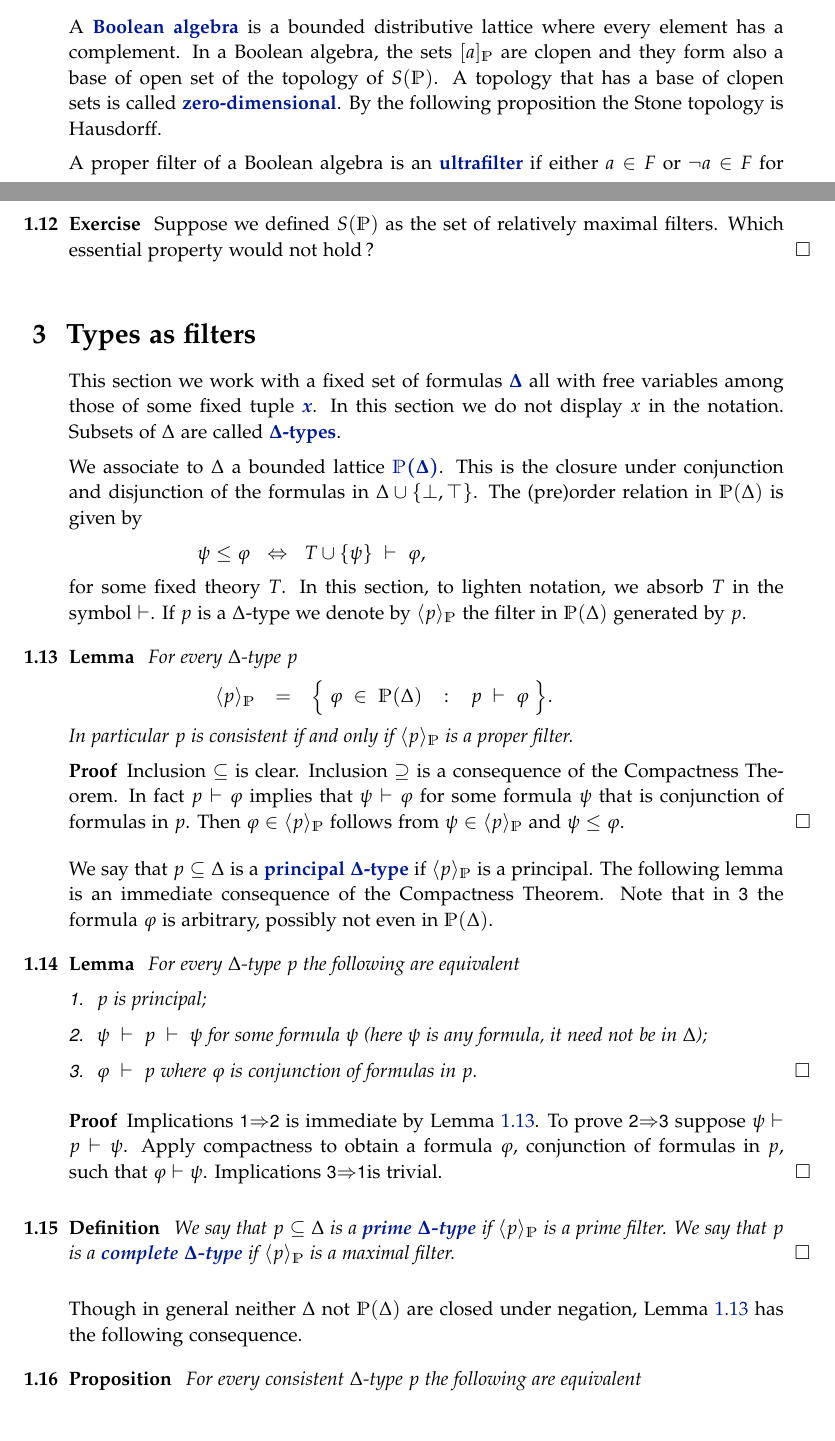
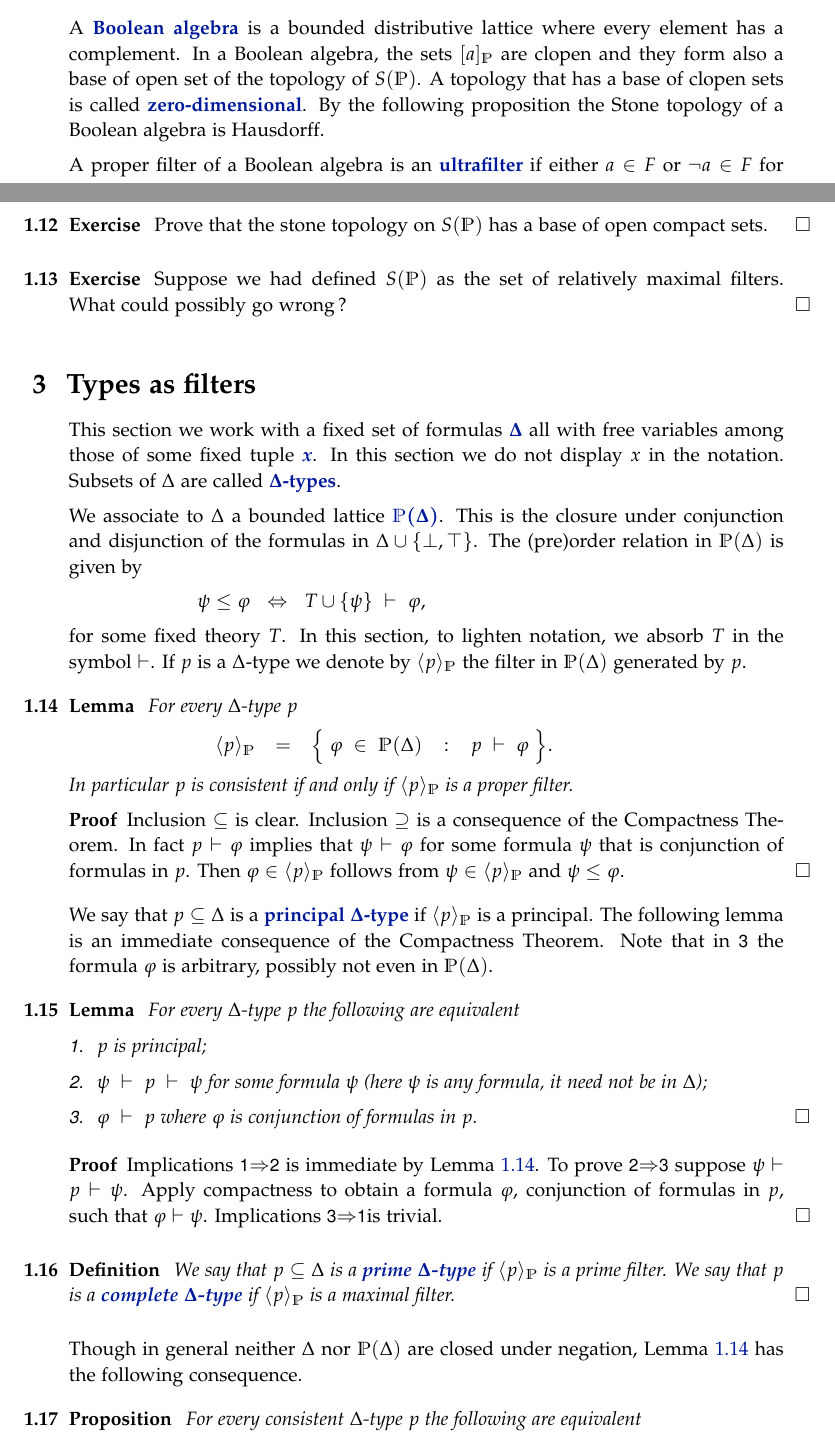
Before and after one commit to domenicozambella/creche, a LaTeX document (types.tex): two parts of pages 4 and 5 of 9, joined at a grey line, cut so that both start at the same text. Compiled offline with pdfLaTeX.

Commit message:
minor correction

```diff
--- a/types.tex
+++ b/types.tex
@@ -206,7 +206,7 @@ By compactness, that is Theorem~\ref{thm_reticolocompatto}, there are some finit
 Let $a=\swedge A_0$ and $b=\swedge B_0$. From claim \ssf{4} of Proposition~\ref{prop_brouwerstopology} we obtain $[a]_\PP\cap[b]_\PP=\0$. Therefore $U\subseteq [a]_\PP\ \subseteq\ S(\PP)\sm  [b]_\PP\ \subseteq\ U$. Hence $U= [a]_\PP$ and $b=\neg a$.
 \end{proof}
 
-A \emph{Boolean algebra\/} is a bounded distributive lattice where every element has a complement. In a Boolean algebra, the sets $[a]_\PP$ are clopen and they form also a base of open set of the topology of $S(\PP)$. A topology that has a base of clopen sets is called \emph{zero-dimensional}. By the following proposition the Stone topology is Hausdorff.
+A \emph{Boolean algebra\/} is a bounded distributive lattice where every element has a complement. In a Boolean algebra, the sets $[a]_\PP$ are clopen and they form also a base of open set of the topology of $S(\PP)$. A topology that has a base of clopen sets is called \emph{zero-dimensional}. By the following proposition the Stone topology of a Boolean algebra is Hausdorff.
 
 A proper filter of a Boolean algebra is an \emph{ultrafilter\/} if either $a\in F$ or $\neg a\in F$ for every $a$.
 
@@ -223,7 +223,11 @@ Implication \ssf{2}\,$\IMP$\,\ssf{3} is obtained observing that $a\svee\neg a\in
 \end{proof}
 
 \begin{exercise}
-Suppose we defined $S(\PP)$ as the set of relatively maximal filters. Which essential property would not hold\,?\QED
+Prove that the stone topology on $S(\PP)$ has a base of open compact sets.\QED
+\end{exercise}
+
+\begin{exercise}
+Suppose we had defined $S(\PP)$ as the set of relatively maximal filters. What could possibly go wrong\,?\QED
 \end{exercise}
 %%%%%%%%%%%%%%%%%%%%%%%%%%%%%%%%%%%%%%%%%%%%%%%%%%
 %%%%%%%%%%%%%%%%%%%%%%%%%%%%%%%%%%%%%%%%%%%%%%%%%%
@@ -278,7 +282,7 @@ Implications \ssf{1}$\IMP$\ssf{2} is immediate by Lemma~\ref{lem_poiuyhdsdfd}. T
 We say that $p\subseteq\Delta$ is a \emph{prime $\Delta\jj$type\/} if $\<p\>_\PP$ is a  prime filter. We say that $p$ is a \emph{complete $\Delta\jj$type\/} if $\<p\>_\PP$ is a maximal filter.\QED
 \end{definition}
 
-Though in general neither $\Delta$ not $\PP(\Delta)$ are closed under negation, Lemma~\ref{lem_poiuyhdsdfd} has the following consequence.
+Though in general neither $\Delta$ nor $\PP(\Delta)$ are closed under negation, Lemma~\ref{lem_poiuyhdsdfd} has the following consequence.
 
 \begin{proposition}\label{prop_test_completezza}
 For every consistent $\Delta\jj$type $p$ the following are equivalent
```
Also changed, not shown: types.tex (4 more changed lines).
